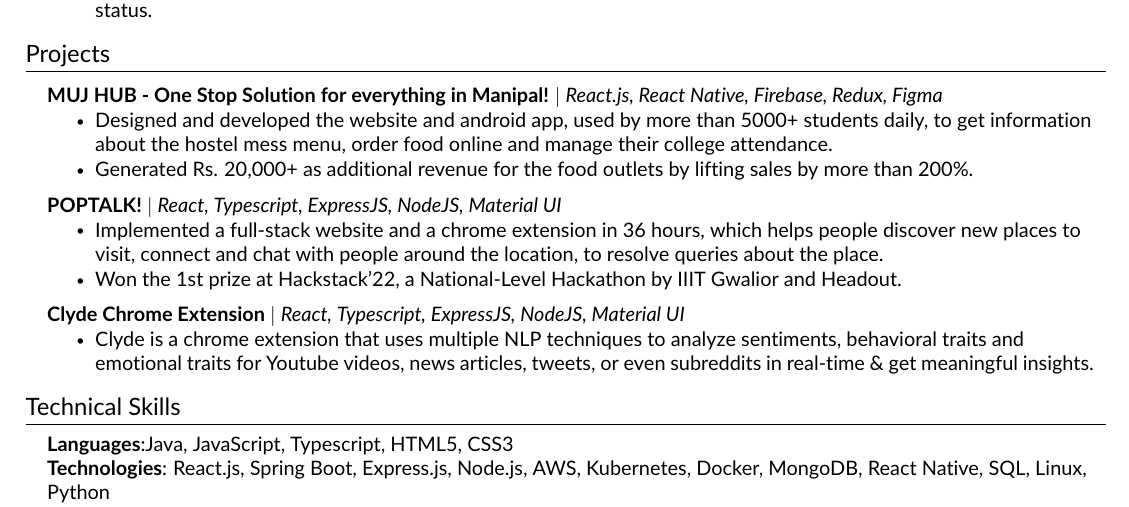
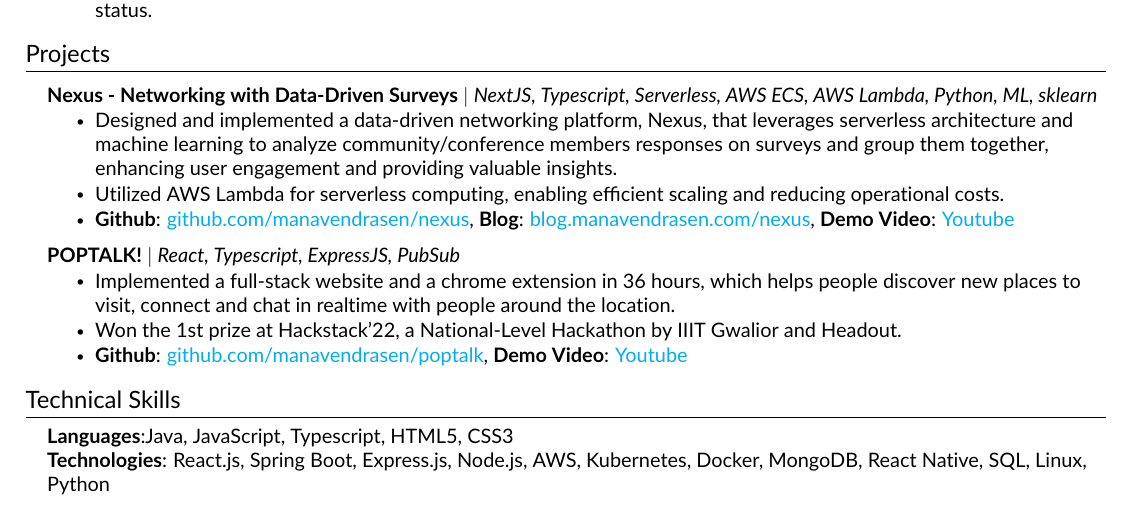
Before and after one commit to manavendrasen/resume, a LaTeX CV (Manavendra_Sen_Resume.tex, which reads src/projects.tex): part of the page, cut so that both start at the same text. Compiled offline with pdfLaTeX.

Commit message:
feat: update projects

```diff
--- a/src/projects.tex
+++ b/src/projects.tex
@@ -3,24 +3,19 @@
 \resumeSubHeadingListStart
 
     \resumeProjectHeading
-    {\textbf{MUJ HUB - One Stop Solution for everything in Manipal!} $|$ \emph{React.js, React Native, Firebase, Redux, Figma}}    {}
+    {\textbf{Nexus - Networking with Data-Driven Surveys} $|$ \emph{NextJS, Typescript, Serverless, AWS ECS, AWS Lambda, Python, ML, sklearn}}{}
     \resumeItemListStart
-        \resumeItem {Designed and developed the website and android app, used by more than 5000+ students daily, to get information about the hostel mess menu, order food online and manage their college attendance.}
-        \resumeItem{Generated Rs. 20,000+ as additional revenue for the food outlets by lifting sales by more than 200\%.}
+        \resumeItem{Designed and implemented a data-driven networking platform, Nexus, that leverages serverless architecture and machine learning to analyze community/conference members  responses on surveys and group them together, enhancing user engagement and providing valuable insights.}
+        \resumeItem{Utilized  AWS Lambda for serverless computing, enabling efficient scaling and reducing operational costs.}
+        \resumeItem{\textbf{Github}: \href{https://github.com/manavendrasen/nexus}{github.com/manavendrasen/nexus}, \textbf{Blog}: \href{https://blog.manavendrasen.com/nexus-networking-with-data-driven-serveys}{blog.manavendrasen.com/nexus},  \textbf{Demo Video}: \href{https://youtu.be/nx5RGF9URL4}{Youtube}}
     \resumeItemListEnd
 
     \resumeProjectHeading
-    {\textbf{POPTALK!} $|$ \emph{React, Typescript, ExpressJS, NodeJS, Material UI}}{}
+    {\textbf{POPTALK!} $|$ \emph{React, Typescript, ExpressJS, PubSub}}{}
     \resumeItemListStart
-        \resumeItem{Implemented a full-stack website and a chrome extension in 36 hours, which helps people discover new places to visit, connect and chat with people around the location, to resolve queries about the place.}
+        \resumeItem{Implemented a full-stack website and a chrome extension in 36 hours, which helps people discover new places to visit, connect and chat in realtime with people around the location.}
         \resumeItem{Won the 1st prize at Hackstack'22, a National-Level Hackathon by IIIT Gwalior and Headout.}
+        \resumeItem{\textbf{Github}: \href{https://github.com/manavendrasen/poptalk}{github.com/manavendrasen/poptalk}, \textbf{Demo Video}: \href{https://youtu.be/A6l8yGgv7YY}{Youtube}}
     \resumeItemListEnd
 
-\resumeProjectHeading
-    {\textbf{Clyde Chrome Extension} $|$ \emph{React, Typescript, ExpressJS, NodeJS, Material UI}}{}
-    \resumeItemListStart
-        \resumeItem{Clyde is a chrome extension that uses multiple NLP techniques to analyze sentiments, behavioral traits and emotional traits for Youtube videos, news articles, tweets, or even subreddits in real-time \& get meaningful insights.}
-    \resumeItemListEnd
-
-
 \resumeSubHeadingListEnd
```
Also changed, not shown: Manavendra_Sen_Resume.tex (+11 -0 lines).
